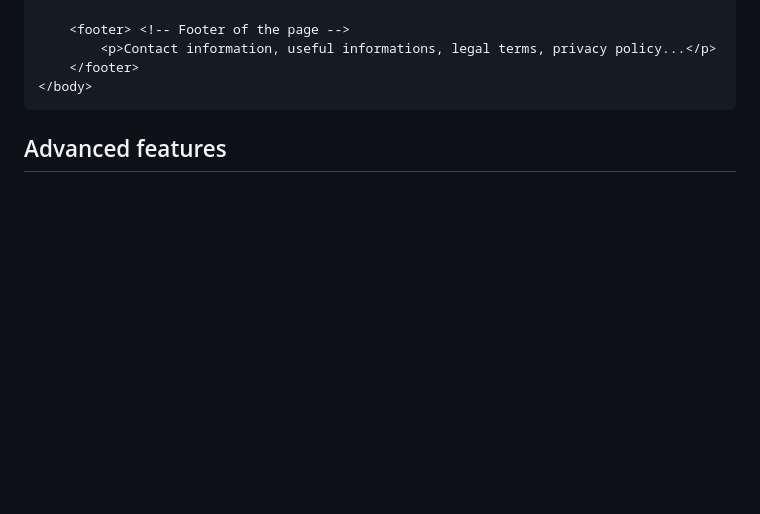
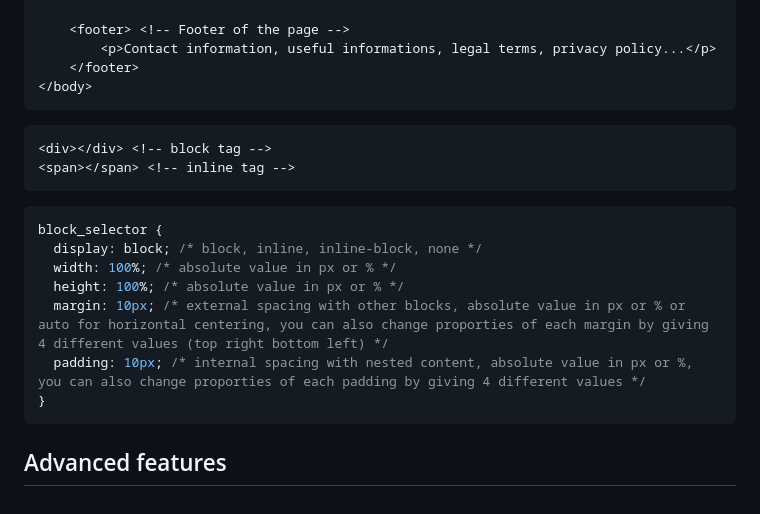
Before and after one commit to jerome-auguste/htmlcss_course, a Markdown page: README.md, the part around the change printed below. Drawn GitHub-style; blank space fills up the shorter version.

Commit message:
Updated README with summary of this chapter

````diff
--- a/README.md
+++ b/README.md
@@ -230,4 +230,19 @@ selector[attribute*="value"] { /* Selects all selector that have the attribute w
 </body>
 ```
 
+```html
+<div></div> <!-- block tag -->
+<span></span> <!-- inline tag -->
+```
+
+```css
+block_selector {
+  display: block; /* block, inline, inline-block, none */
+  width: 100%; /* absolute value in px or % */
+  height: 100%; /* absolute value in px or % */
+  margin: 10px; /* external spacing with other blocks, absolute value in px or % or auto for horizontal centering, you can also change proporties of each margin by giving 4 different values (top right bottom left) */
+  padding: 10px; /* internal spacing with nested content, absolute value in px or %, you can also change proporties of each padding by giving 4 different values */
+}
+```
+
 ## Advanced features
````
Also changed, not shown: other parts of README.md (+1 -1 lines).
